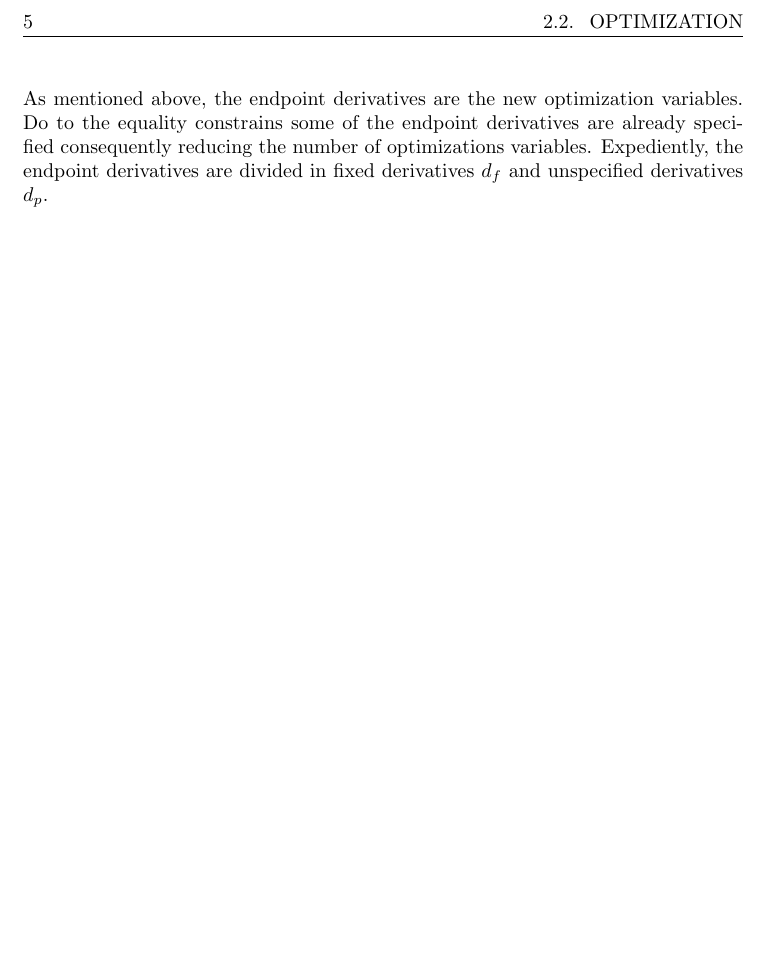
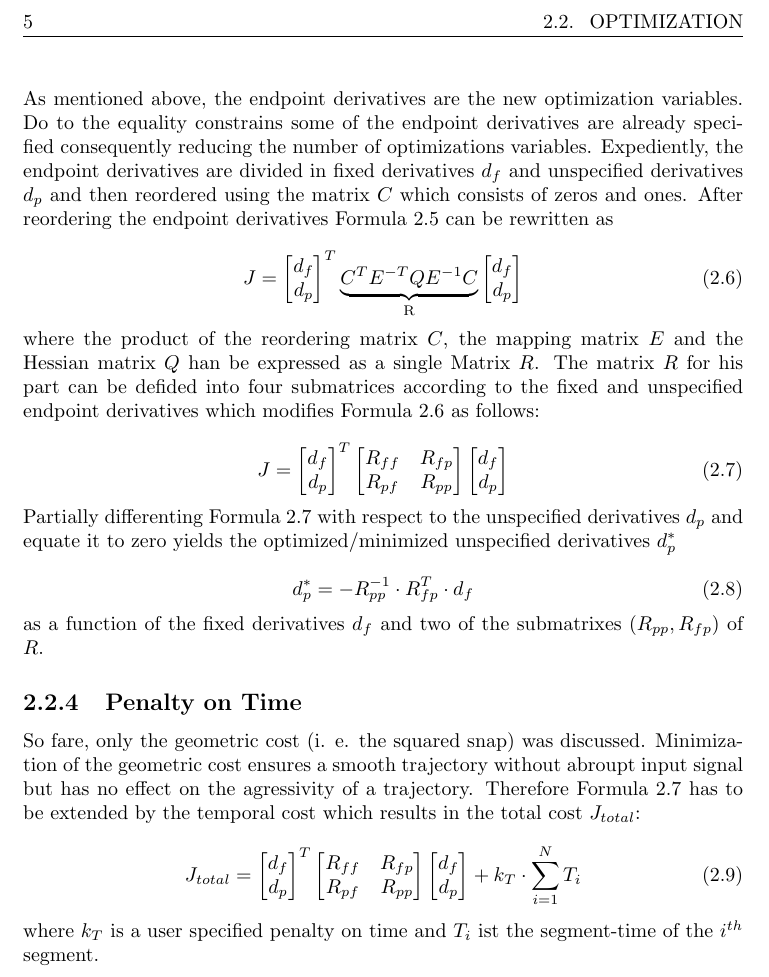
Before and after one commit to nfabian/MasterThesis, a LaTeX thesis (Master_Thesis/Bericht.tex, which reads Master_Thesis/trajectory.tex): part of page 11 of 21, cut so that both start at the same text, the shorter picture padded with empty space. Compiled offline with pdfLaTeX.

Commit message:
Penalty on Time

```diff
--- a/Master_Thesis/trajectory.tex
+++ b/Master_Thesis/trajectory.tex
@@ -122,4 +122,69 @@ J =
 
 where $Q_i$ is the Hessian matrix according to the $i^{th}$ segment-time.\newline
 
-As mentioned above, the endpoint derivatives are the new optimization variables. Do to the equality constrains some of the endpoint derivatives are already specified consequently reducing the number of optimizations variables. Expediently, the endpoint derivatives are divided in fixed derivatives $d_f$ and unspecified derivatives $d_p$.
+As mentioned above, the endpoint derivatives are the new optimization variables. Do to the equality constrains some of the endpoint derivatives are already specified consequently reducing the number of optimizations variables. Expediently, the endpoint derivatives are divided in fixed derivatives $d_f$ and unspecified derivatives $d_p$ and then reordered using the matrix $C$ which consists of zeros and ones. After reordering the endpoint derivatives Formula \ref{equ:uncon_cost} can be rewritten as
+
+\begin{equation}
+J =
+\begin{bmatrix}
+   d_f \\
+  d_p
+\end{bmatrix}^T
+\underbrace{C^T E^{-T} Q E^{-1} C}_\text{R}
+\begin{bmatrix}
+   d_f \\
+  d_p
+\end{bmatrix}
+\label{equ:R_cost}
+\end{equation}
+
+where the product of the reordering matrix $C$, the mapping matrix $E$ and the Hessian matrix $Q$ han be expressed as a single Matrix $R$. The matrix $R$ for his part can be defided into four submatrices according to the fixed and unspecified endpoint derivatives which modifies Formula \ref{equ:R_cost} as follows:
+
+\begin{equation}
+J =
+\begin{bmatrix}
+   d_f \\
+  d_p
+\end{bmatrix}^T
+\begin{bmatrix}
+   R_{ff} & R_{fp} \\
+  R_{pf} & R_{pp}
+\end{bmatrix}
+\begin{bmatrix}
+   d_f \\
+  d_p
+\end{bmatrix}
+\label{equ:Rxx_cost}
+\end{equation}
+
+Partially differenting Formula \ref{equ:Rxx_cost} with respect to the unspecified derivatives $d_p$ and equate it to zero yields the optimized/minimized unspecified derivatives $d_p^*$
+
+\begin{equation}
+d_p^* = - R_{pp}^{-1} \cdot R_{fp}^T \cdot d_f
+\end{equation}
+
+as a function of the fixed derivatives $d_f$ and two of the submatrixes ($R_{pp}, R_{fp}$) of $R$.
+
+\subsection{Penalty on Time}\label{sec:penalty}
+
+So fare, only the geometric cost (i. e. the squared snap) was discussed. Minimization of the geometric cost ensures a smooth trajectory without abroupt input signal but has no effect on the agressivity of a trajectory. Therefore Formula \ref{equ:Rxx_cost} has to be extended by the temporal cost which results in the total cost $J_{total}$:
+
+\begin{equation}
+J_{total} =
+\begin{bmatrix}
+   d_f \\
+  d_p
+\end{bmatrix}^T
+\begin{bmatrix}
+   R_{ff} & R_{fp} \\
+  R_{pf} & R_{pp}
+\end{bmatrix}
+\begin{bmatrix}
+   d_f \\
+  d_p
+\end{bmatrix}
++ k_T \cdot \sum_{i=1}^N T_i
+\label{equ:total_cost}
+\end{equation}
+
+where $k_T$ is a user specified penalty on time and $T_i$ ist the segment-time of the $i^{th}$ segment.
```
Also changed, not shown: Master_Thesis/Bericht.pdf, 8 other files.
